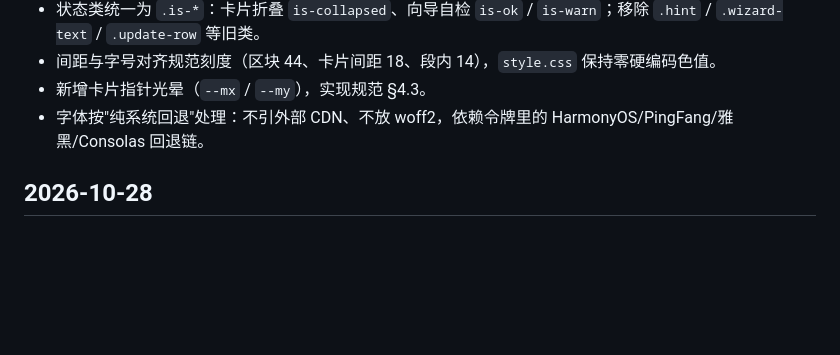
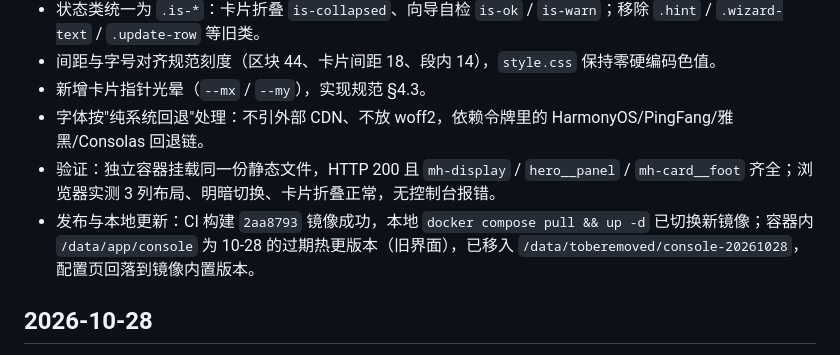
Before and after one commit to fushuqian/mica_amane, a Markdown page: CHANGELOG.md, the part around the change. Rendered like a GitHub page; blank space fills up the shorter version.

Commit message:
docs: 记录界面重写验证与本地镜像更新

```diff
--- a/CHANGELOG.md
+++ b/CHANGELOG.md
@@ -9,6 +9,8 @@
 - 间距与字号对齐规范刻度（区块 44、卡片间距 18、段内 14），`style.css` 保持零硬编码色值。
 - 新增卡片指针光晕（`--mx` / `--my`），实现规范 §4.3。
 - 字体按"纯系统回退"处理：不引外部 CDN、不放 woff2，依赖令牌里的 HarmonyOS/PingFang/雅黑/Consolas 回退链。
+- 验证：独立容器挂载同一份静态文件，HTTP 200 且 `mh-display` / `hero__panel` / `mh-card__foot` 齐全；浏览器实测 3 列布局、明暗切换、卡片折叠正常，无控制台报错。
+- 发布与本地更新：CI 构建 `2aa8793` 镜像成功，本地 `docker compose pull && up -d` 已切换新镜像；容器内 `/data/app/console` 为 10-28 的过期热更版本（旧界面），已移入 `/data/toberemoved/console-20261028`，配置页回落到镜像内置版本。
 
 ## 2026-10-28
 
```
